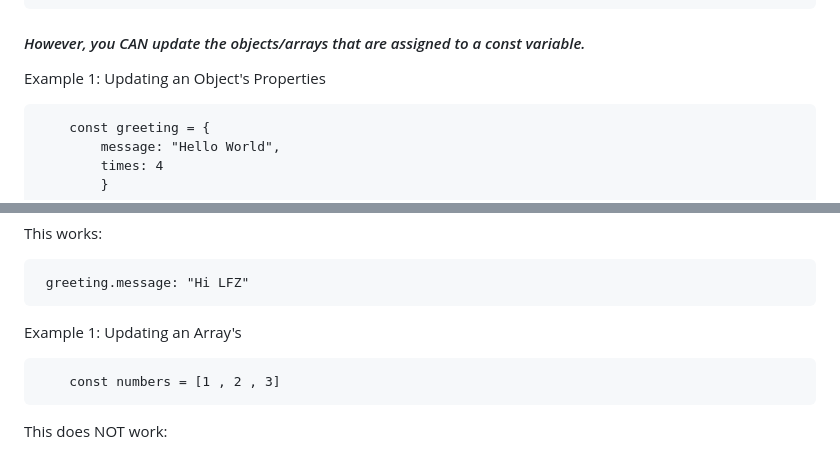
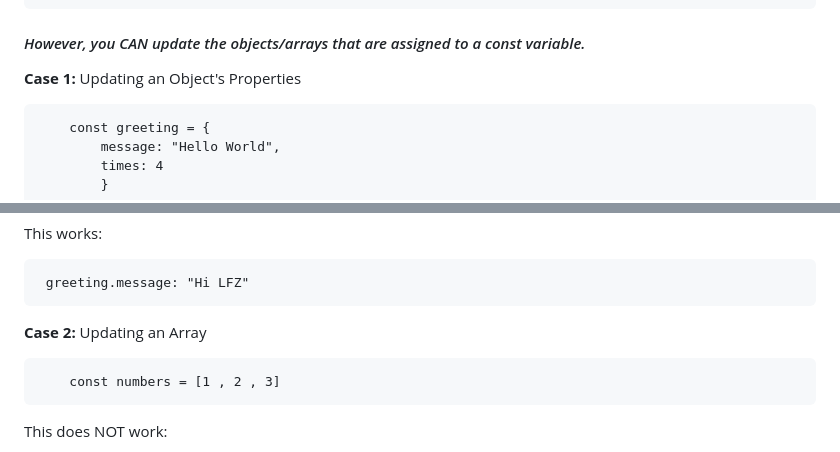
Before and after one commit to ninajhun/learningfuze-assessment, a Markdown page: let-and-const/LESSON.md, 2 parts joined by grey strips. Rendered like a GitHub page.

````diff
--- a/let-and-const/LESSON.md
+++ b/let-and-const/LESSON.md
@@ -146,7 +146,7 @@ const greeting = "say Hello instead";// error: Identifier 'greeting' has already
 
 #### *However, you CAN update the objects/arrays that are assigned to a const variable.*
 
-Example 1: Updating an Object's Properties
+**Case 1:** Updating an Object's Properties
 ```
     const greeting = {
         message: "Hello World",
@@ -167,7 +167,7 @@ This works:
  greeting.message: "Hi LFZ"
 ```
 
-Example 1: Updating an Array's
+**Case 2:** Updating an Array
 ```
     const numbers = [1 , 2 , 3]
 ```
````
Also changed, not shown: other parts of let-and-const/LESSON.md (+1 -1 lines).
